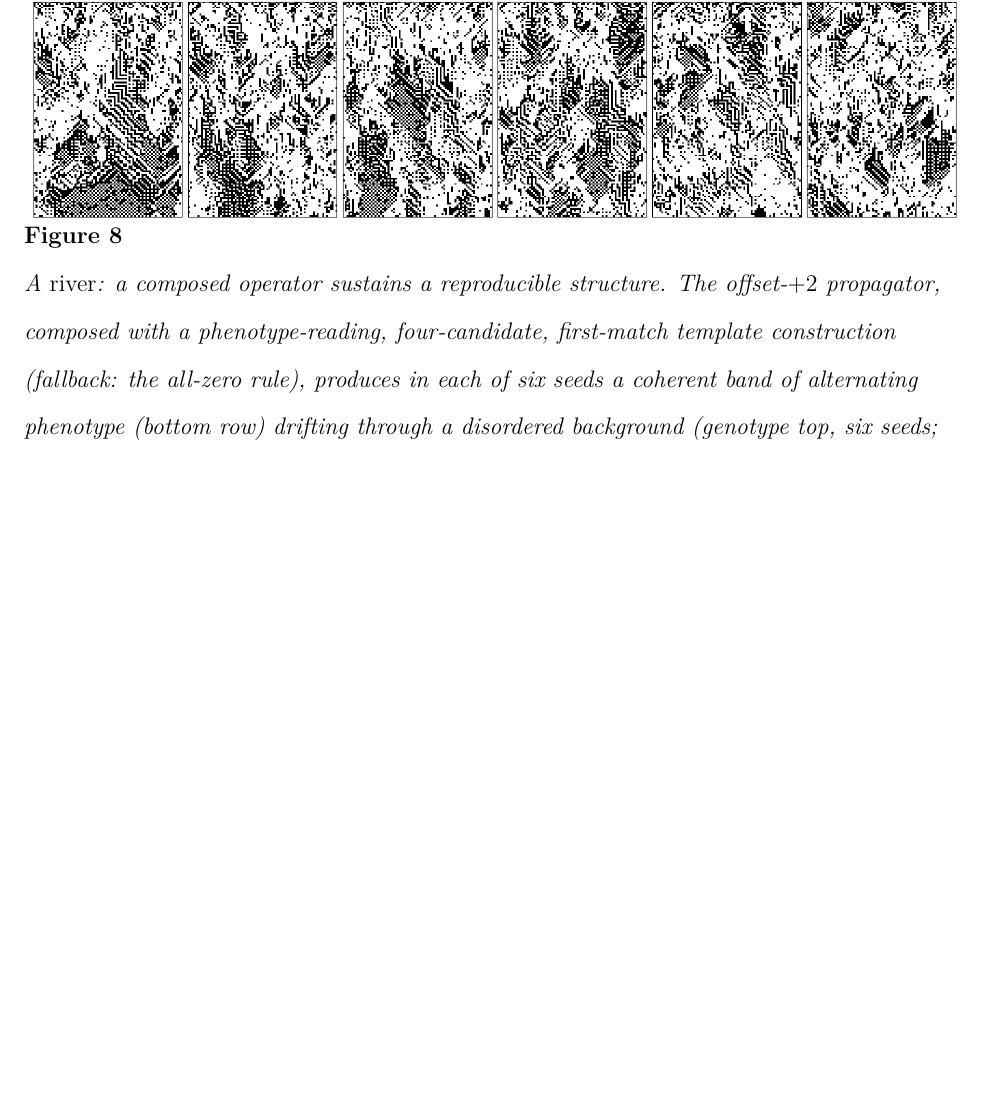
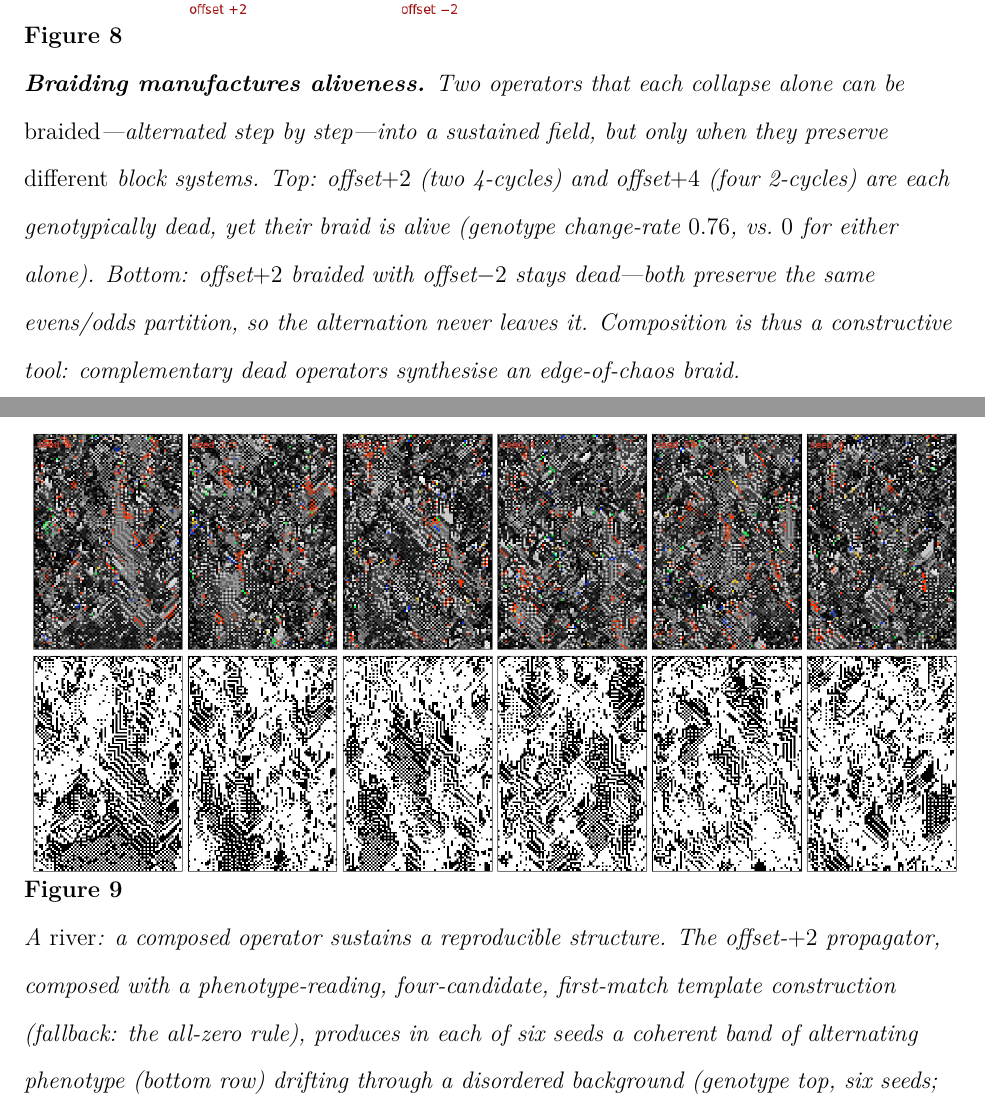
Before and after one commit to tothedarktowercame/futon5, a LaTeX paper (holes/tech-notes/paper/draft4.tex): part of page 29 of 34 before the commit and two parts of pages 29 and 30 of 35 after it, the two joined at a grey line, cut so that both start at the same text, the shorter picture padded with empty space. Compiled offline with pdfLaTeX.

Commit message:
draft4: braiding figure (fig:braid) -- aliveness from complementary dead operators
Co-Authored-By: Claude Opus 4.8 <noreply@anthropic.com>

```diff
--- a/holes/tech-notes/paper/draft4.tex
+++ b/holes/tech-notes/paper/draft4.tex
@@ -628,6 +628,20 @@ two-4-cycle class splits between sustaining and collapsing.}
 \label{fig:two4cycle}
 \end{figure}
 
+\begin{figure}[t]
+\centering
+\includegraphics[width=\linewidth]{figures/braid.png}
+\caption{\textbf{Braiding manufactures aliveness.} Two operators that each collapse
+alone can be \emph{braided}---alternated step by step---into a sustained field, but
+only when they preserve \emph{different} block systems. Top: offset$+2$ (two
+4-cycles) and offset$+4$ (four 2-cycles) are each genotypically dead, yet their
+braid is alive (genotype change-rate $0.76$, vs.\ $0$ for either alone). Bottom:
+offset$+2$ braided with offset$-2$ stays dead---both preserve the same evens/odds
+partition, so the alternation never leaves it. Composition is thus a constructive
+tool: complementary dead operators synthesise an edge-of-chaos braid.}
+\label{fig:braid}
+\end{figure}
+
 Sustained structure requires an \emph{interrupter}---a step that occasionally
 declines to propagate. Composed with such a step (a neighbour-blend that
 copies where neighbours agree, or a hold-when-active gate), the coupled
```
Also changed, not shown: holes/tech-notes/paper/draft4-figures.tex (+1 -0 lines), holes/tech-notes/paper/figures/braid.png (added).
